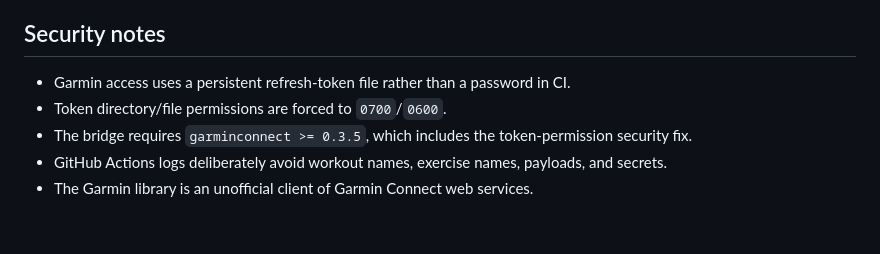
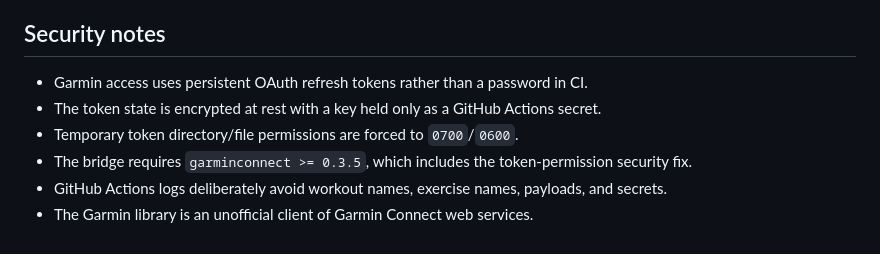
Before and after one commit to abuettna/alex-ai-os, a Markdown page: garmin-bridge/README.md, the part around one of its changes. GitHub-like rendering.

```diff
--- a/garmin-bridge/README.md
+++ b/garmin-bridge/README.md
@@ -83,8 +104,9 @@ If `Schedule Date` is filled, the workout is also placed on the Garmin Connect c
 
 ## Security notes
 
-- Garmin access uses a persistent refresh-token file rather than a password in CI.
-- Token directory/file permissions are forced to `0700`/`0600`.
+- Garmin access uses persistent OAuth refresh tokens rather than a password in CI.
+- The token state is encrypted at rest with a key held only as a GitHub Actions secret.
+- Temporary token directory/file permissions are forced to `0700`/`0600`.
 - The bridge requires `garminconnect >= 0.3.5`, which includes the token-permission security fix.
 - GitHub Actions logs deliberately avoid workout names, exercise names, payloads, and secrets.
 - The Garmin library is an unofficial client of Garmin Connect web services.
```
Also changed, not shown: other parts of garmin-bridge/README.md (+32 -11 lines).
